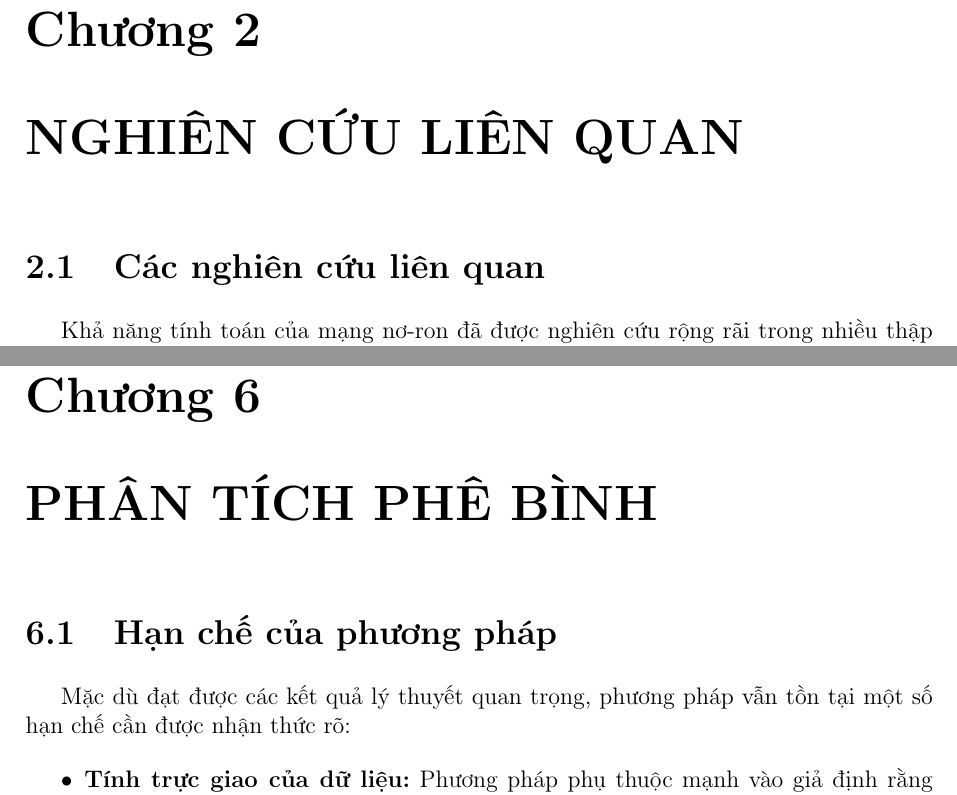
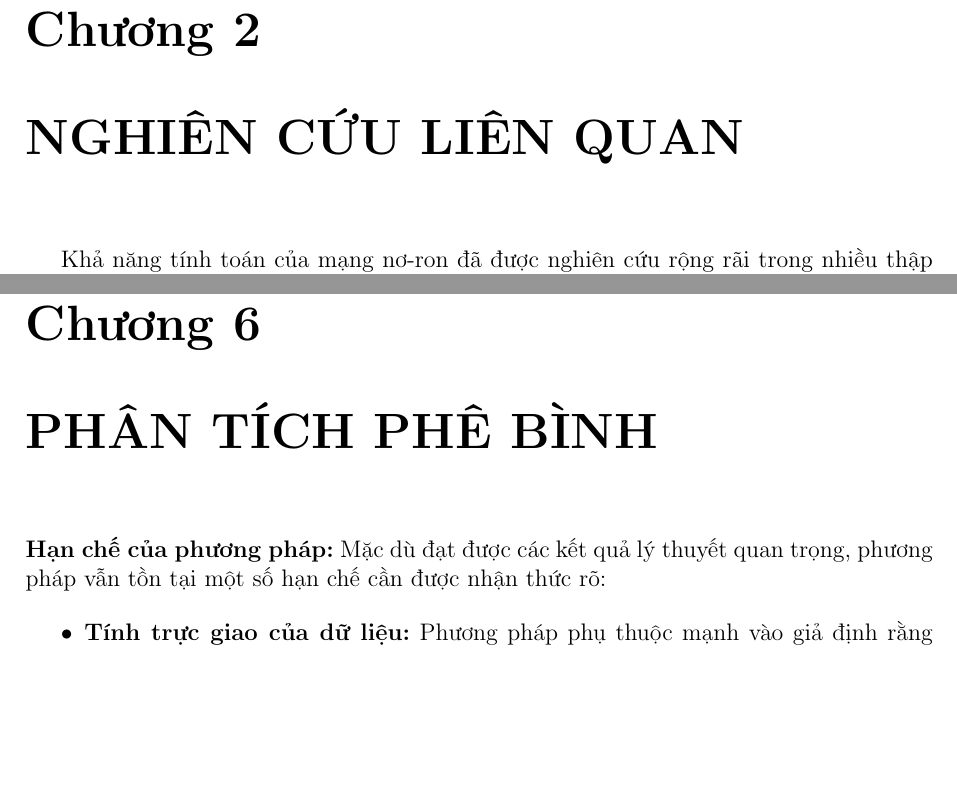
Before and after one commit to BuhDuy256/add_multiply_execute_algo_instructions_with_neural_networks, a LaTeX thesis (docs/final/reports_2/main.tex, which reads docs/final/reports_2/sections/02_nghien_cuu_lien_quan.tex, docs/final/reports_2/sections/06_phan_tich_phe_binh.tex): two parts of pages 11 and 34 of 39, joined at a grey line, cut so that both start at the same text, the shorter picture padded with empty space. Compiled offline with pdfLaTeX.

```diff
--- a/docs/final/reports_2/sections/02_nghien_cuu_lien_quan.tex
+++ b/docs/final/reports_2/sections/02_nghien_cuu_lien_quan.tex
@@ -1,6 +1,4 @@
 \chapter{NGHIÊN CỨU LIÊN QUAN}
-
-\section{Các nghiên cứu liên quan}
 
 Khả năng tính toán của mạng nơ-ron đã được nghiên cứu rộng rãi trong nhiều thập kỷ qua. Các nghiên cứu tiên phong về RNN đã chứng minh rằng RNN có thể mô phỏng máy Turing về mặt lý thuyết \cite{siegelmann_sontag_1995}, nghĩa là chúng có khả năng biểu diễn bất kỳ hàm tính toán được nào. Gần đây hơn, kiến trúc Transformer cũng được chứng minh có khả năng biểu diễn tương đương \cite{perez_2021}, củng cố thêm quan điểm về tính phổ quát của mạng nơ-ron.
 
--- a/docs/final/reports_2/sections/06_phan_tich_phe_binh.tex
+++ b/docs/final/reports_2/sections/06_phan_tich_phe_binh.tex
@@ -1,8 +1,6 @@
 \chapter{PHÂN TÍCH PHÊ BÌNH}
 
-\section{Hạn chế của phương pháp}
-
-Mặc dù đạt được các kết quả lý thuyết quan trọng, phương pháp vẫn tồn tại một số hạn chế cần được nhận thức rõ:
+\noindent\textbf{Hạn chế của phương pháp:} Mặc dù đạt được các kết quả lý thuyết quan trọng, phương pháp vẫn tồn tại một số hạn chế cần được nhận thức rõ:
 
 \begin{itemize}
     \item \textbf{Tính trực giao của dữ liệu:} Phương pháp phụ thuộc mạnh vào giả định rằng dữ liệu huấn luyện được trực giao hóa và cấu trúc hóa theo dạng phân vùng khối. Trong các tập dữ liệu tự nhiên, tính chất trực giao này khó đạt được một cách tự động.
```
Also changed, not shown: README.md (added), docs/final/reports_2/main.pdf, 1 other file.
